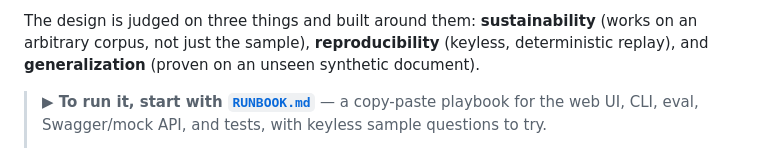
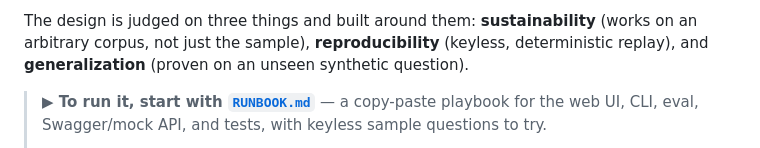
Before and after one commit to HarshChin/meridian-assistant, a Markdown page: README.md, the part around the change. Rendered like a GitHub page.

```diff
--- a/README.md
+++ b/README.md
@@ -15,7 +15,7 @@ A document-grounded AI contact-center assistant for a mid-market home-services c
 
 The design is judged on three things and built around them: **sustainability** (works on an
 arbitrary corpus, not just the sample), **reproducibility** (keyless, deterministic replay), and
-**generalization** (proven on an unseen synthetic document).
+**generalization** (proven on an unseen synthetic question).
 
 > **▶ To run it, start with [`RUNBOOK.md`](./RUNBOOK.md)** — a copy-paste playbook for the web UI,
 > CLI, eval, Swagger/mock API, and tests, with keyless sample questions to try.
```
